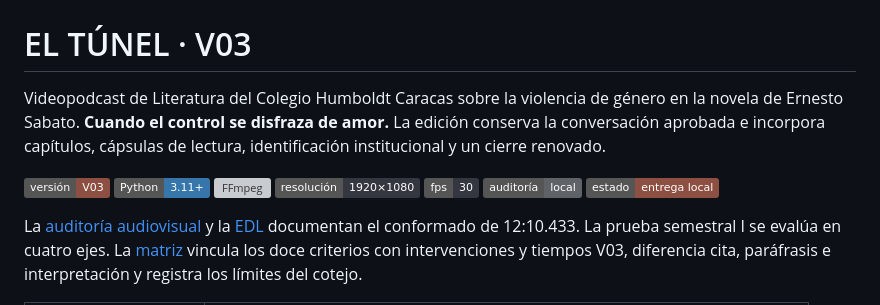
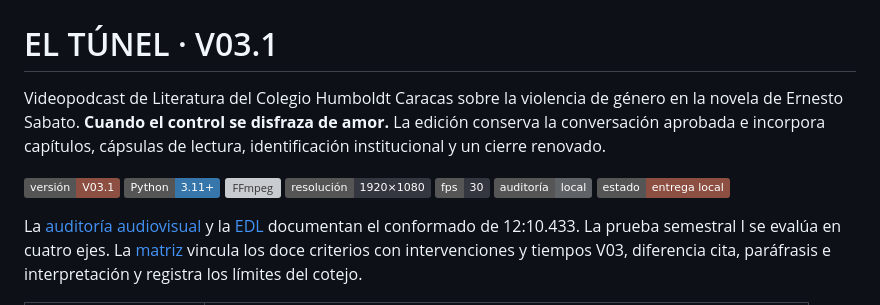
Before and after one commit to mmorfe-engineer/proyecto-said-podcast-nov2026, a Markdown page: README.md, the part around one of its changes. GitHub-like rendering; badges without logos; grey boxes are pictures that could not be loaded.

Commit message:
Recupera las transiciones y crea la firma musical de El túnel V03.1

```diff
--- a/README.md
+++ b/README.md
@@ -1,10 +1,10 @@
 ![Portada editorial de El túnel](docs/galeria-v03/apertura.jpg)
 
-# EL TÚNEL · V03
+# EL TÚNEL · V03.1
 
 Videopodcast de Literatura del Colegio Humboldt Caracas sobre la violencia de género en la novela de Ernesto Sabato. **Cuando el control se disfraza de amor.** La edición conserva la conversación aprobada e incorpora capítulos, cápsulas de lectura, identificación institucional y un cierre renovado.
 
-![Versión V03](https://img.shields.io/badge/versi%C3%B3n-V03-8c4f42)
+![Versión V03.1](https://img.shields.io/badge/versi%C3%B3n-V03.1-8c4f42)
 ![Python 3.11+](https://img.shields.io/badge/Python-3.11%2B-3776ab)
 ![FFmpeg](https://img.shields.io/badge/FFmpeg-libx264%20%2F%20libass-168446)
 ![Resolución 1920×1080](https://img.shields.io/badge/resoluci%C3%B3n-1920%C3%971080-353740)
```
Also changed, not shown: other parts of README.md (+17 -0 lines), docs/v03_1/produccion.md (added, +21 -0 lines), docs/v03_1/entrada-capitulo-ii.jpg (added), 3 other files.
